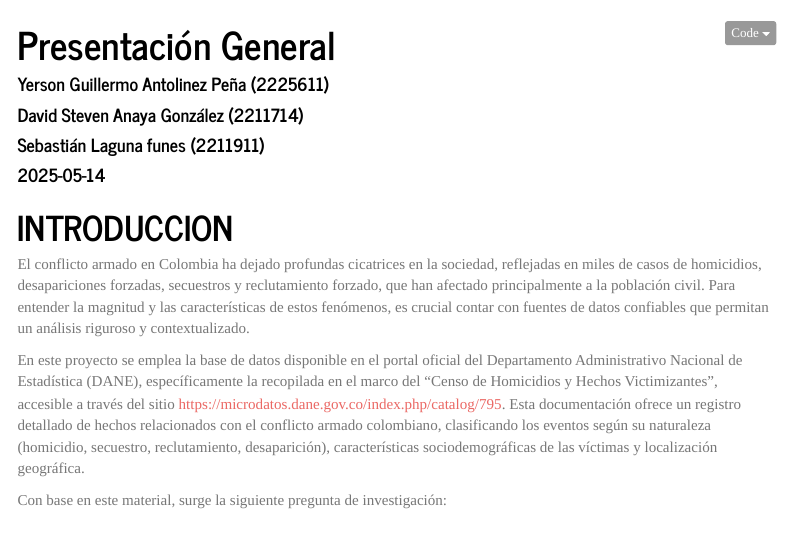
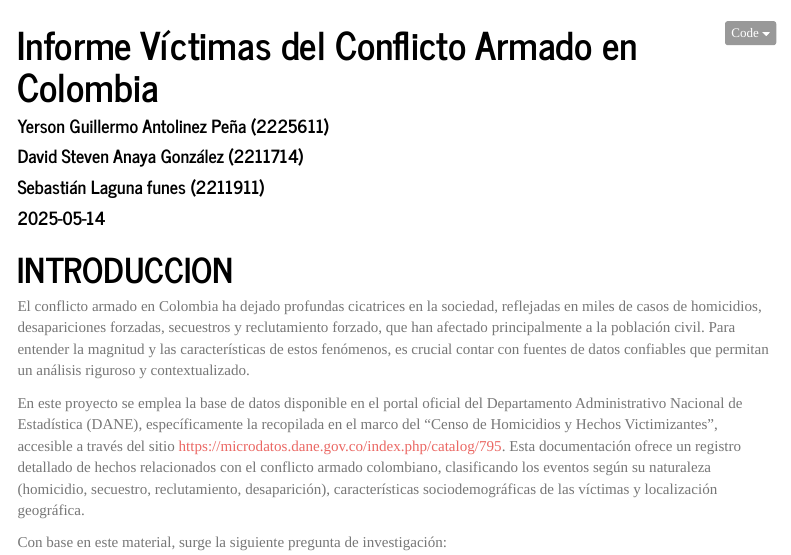
Before and after one commit to DSag31/Proyecto_Estadistica_I, an R Markdown document (R/R Markdown/Presentacion General.Rmd): the page in a window 1100 px wide, from its top. Rendered offline with R 4.5, knitr and Pandoc, with nearby package versions; menus at the side of the page are left out; long lines of code are wrapped.

Commit message:
Update Presentacion General.Rmd

```diff
--- a/R/R Markdown/Presentacion General.Rmd
+++ b/R/R Markdown/Presentacion General.Rmd
@@ -1,5 +1,5 @@
 ---
-title: "Presentación General"
+title: "Informe Víctimas del Conflicto Armado en Colombia"
 author:
   - "Yerson Guillermo Antolinez Peña (2225611)"
   - "David Steven Anaya González (2211714)"
```
